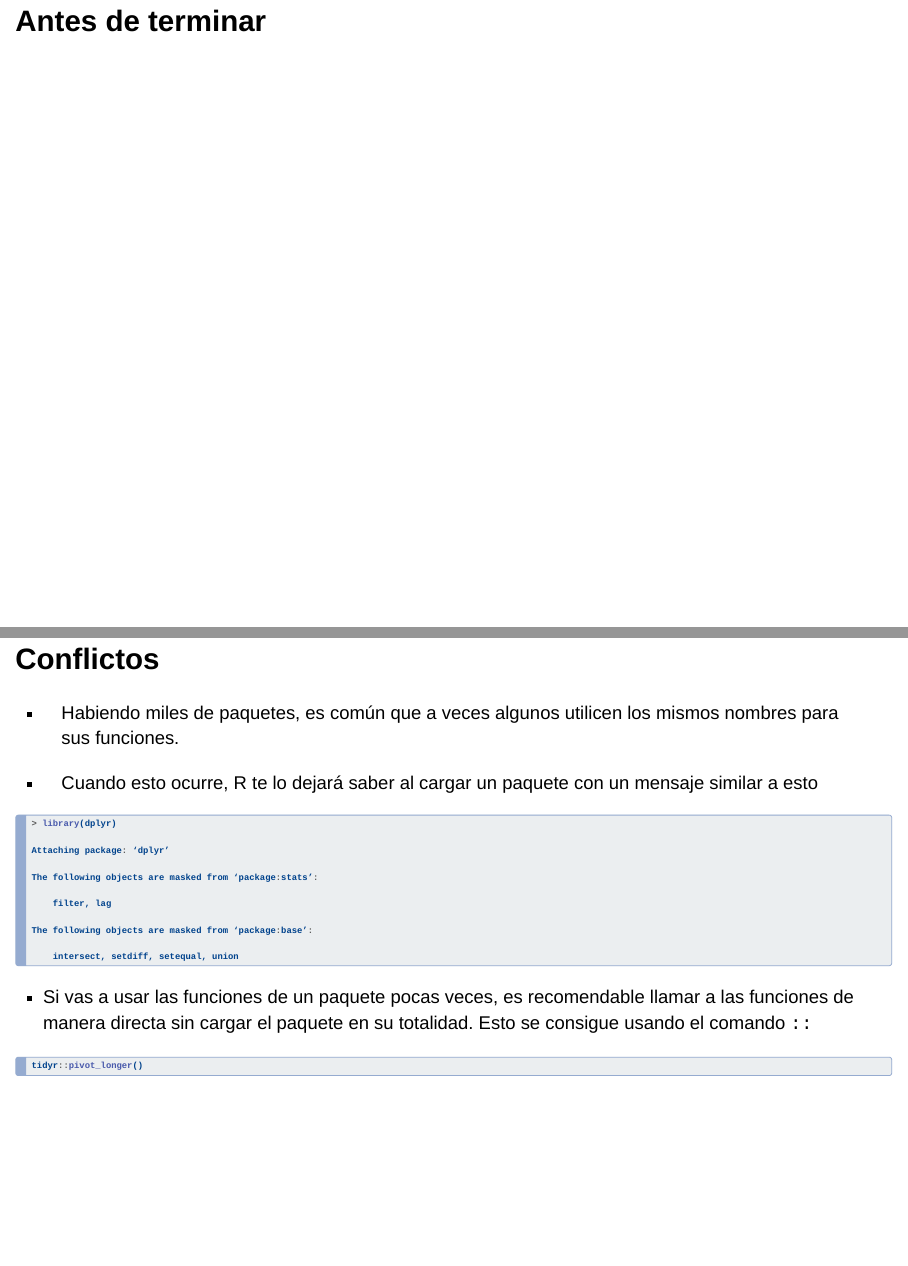
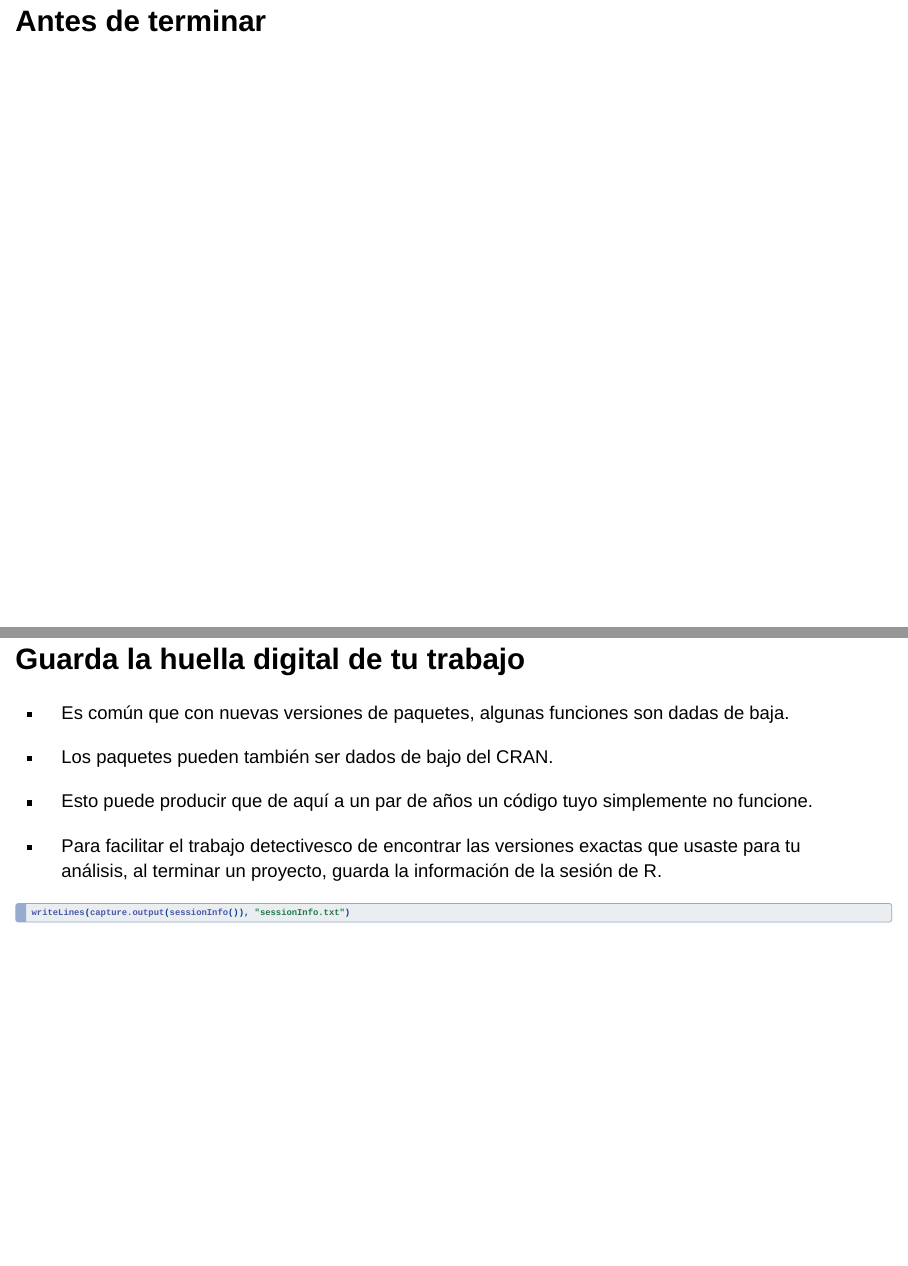
Before and after one commit to mmorenozam/biohack-modulo2, a Quarto document (biohack-modulo2.qmd): pages 31 and 32 of 34 before the commit and pages 31 and 32 of 35 after it, joined at a grey line. Rendered offline with R 4.5, knitr and Pandoc in place of Quarto, with nearby package versions; drawn as Slidy slides in place of the format the file asks for.

Commit message:
last update

````diff
--- a/biohack-modulo2.qmd
+++ b/biohack-modulo2.qmd
@@ -701,6 +701,30 @@ tesis
 
 # Antes de terminar
 
+## Guarda la huella digital de tu trabajo
+
+::: incremental
+
+-   Es común que con nuevas versiones de paquetes, algunas funciones son dadas de baja.
+
+-   Los paquetes pueden también ser dados de bajo del CRAN.
+
+-   Esto puede producir que de aquí a un par de años un código tuyo simplemente no funcione.
+
+-   Para facilitar el trabajo detectivesco de encontrar las versiones exactas que usaste para tu análisis, al terminar un proyecto, guarda la información de la sesión de R.
+
+:::
+
+. . .
+
+```{r}
+#| eval: false
+#| code-line-numbers: false
+#| echo: true
+writeLines(capture.output(sessionInfo()), "sessionInfo.txt")
+```
+
+
 ## Conflictos {.smaller}
 
 ::: incremental
````
Also changed, not shown: docs/search.json, 1 other file.
